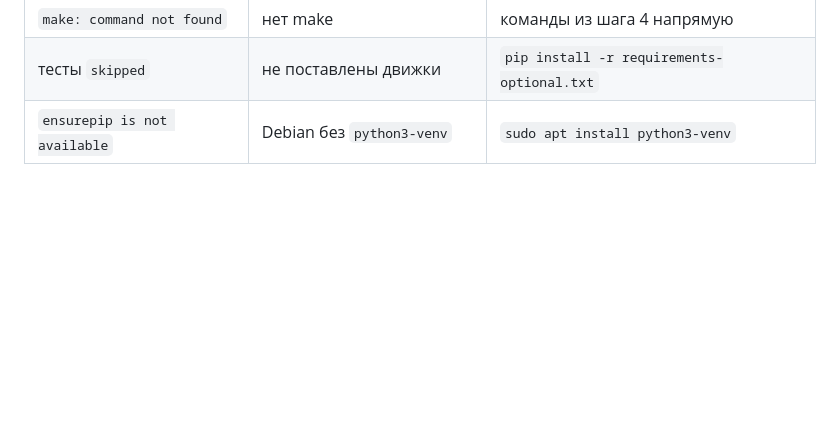
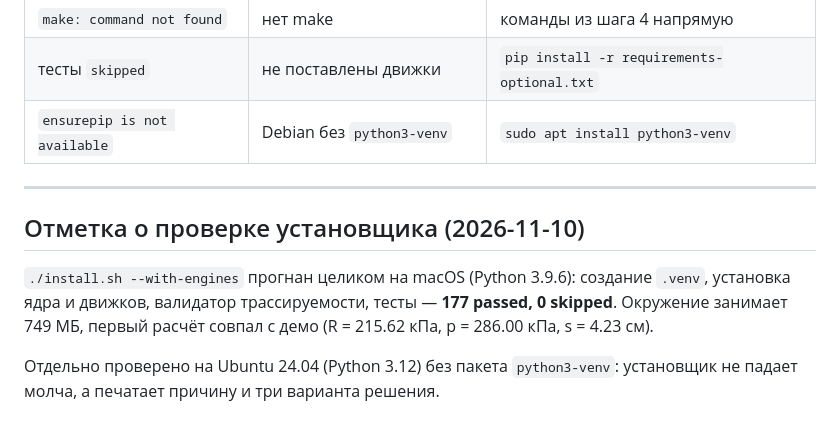
Before and after one commit to sasha-sazonova/geotech-surok, a Markdown page: docs/verify-step-by-step.md, the part around the change. GitHub-like rendering; blank space fills up the shorter version.

Commit message:
verify-step-by-step: installer with engines verified end-to-end on macOS (177 passed, 0 skipped); Ubuntu no-venv path documented

```diff
--- a/docs/verify-step-by-step.md
+++ b/docs/verify-step-by-step.md
@@ -140,3 +140,15 @@ shasum -a 256 -c docs/norms-manifest.sha256      # на Linux: sha256sum -c
 | `make: command not found` | нет make | команды из шага 4 напрямую |
 | тесты `skipped` | не поставлены движки | `pip install -r requirements-optional.txt` |
 | `ensurepip is not available` | Debian без `python3-venv` | `sudo apt install python3-venv` |
+
+---
+
+## Отметка о проверке установщика (2026-11-10)
+
+`./install.sh --with-engines` прогнан целиком на macOS (Python 3.9.6):
+создание `.venv`, установка ядра и движков, валидатор трассируемости, тесты —
+**177 passed, 0 skipped**. Окружение занимает 749 МБ, первый расчёт совпал с демо
+(R = 215.62 кПа, p = 286.00 кПа, s = 4.23 см).
+
+Отдельно проверено на Ubuntu 24.04 (Python 3.12) без пакета `python3-venv`:
+установщик не падает молча, а печатает причину и три варианта решения.
```
